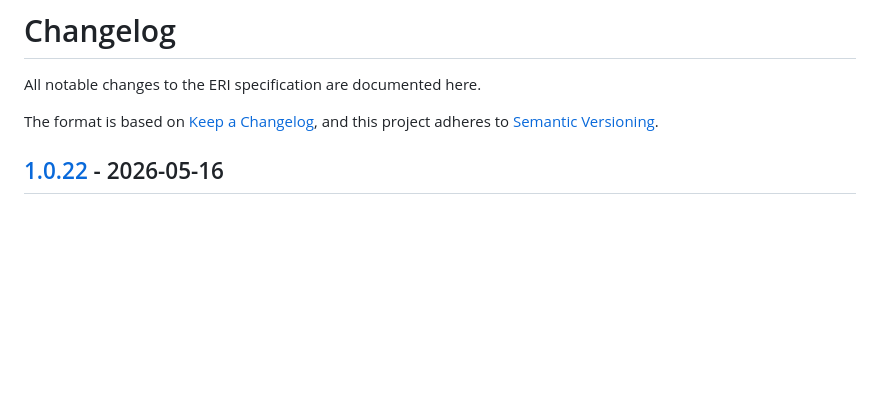
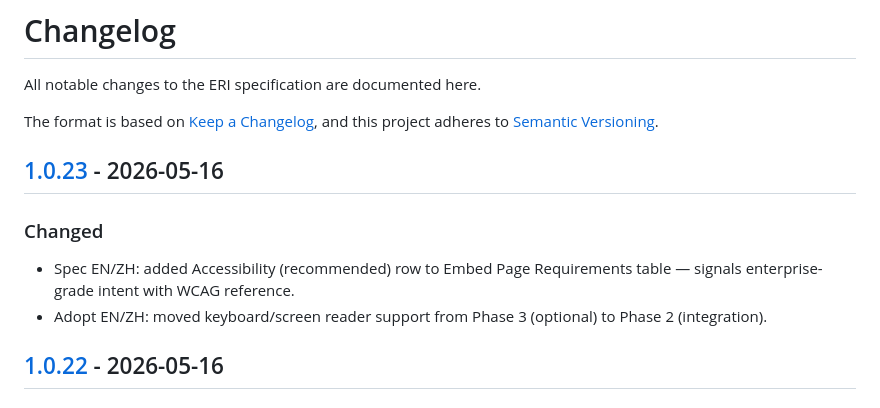
Before and after one commit to 2234839/eri-spec, a Markdown page: CHANGELOG.md, the part around the change. Rendered like a GitHub page; blank space fills up the shorter version.

Commit message:
Add changelog entry for v1.0.23
Co-Authored-By: Claude Opus 4.7 (1M context) <noreply@anthropic.com>

```diff
--- a/CHANGELOG.md
+++ b/CHANGELOG.md
@@ -3,6 +3,14 @@
 All notable changes to the ERI specification are documented here.
 
 The format is based on [Keep a Changelog](https://keepachangelog.com/), and this project adheres to [Semantic Versioning](https://semver.org/).
+
+## [1.0.23] - 2026-05-16
+
+### Changed
+- Spec EN/ZH: added Accessibility (recommended) row to Embed Page Requirements table — signals enterprise-grade intent with WCAG reference.
+- Adopt EN/ZH: moved keyboard/screen reader support from Phase 3 (optional) to Phase 2 (integration).
+
+[1.0.23]: https://github.com/2234839/eri-spec/compare/v1.0.22...v1.0.23
 
 ## [1.0.22] - 2026-05-16
 
```
